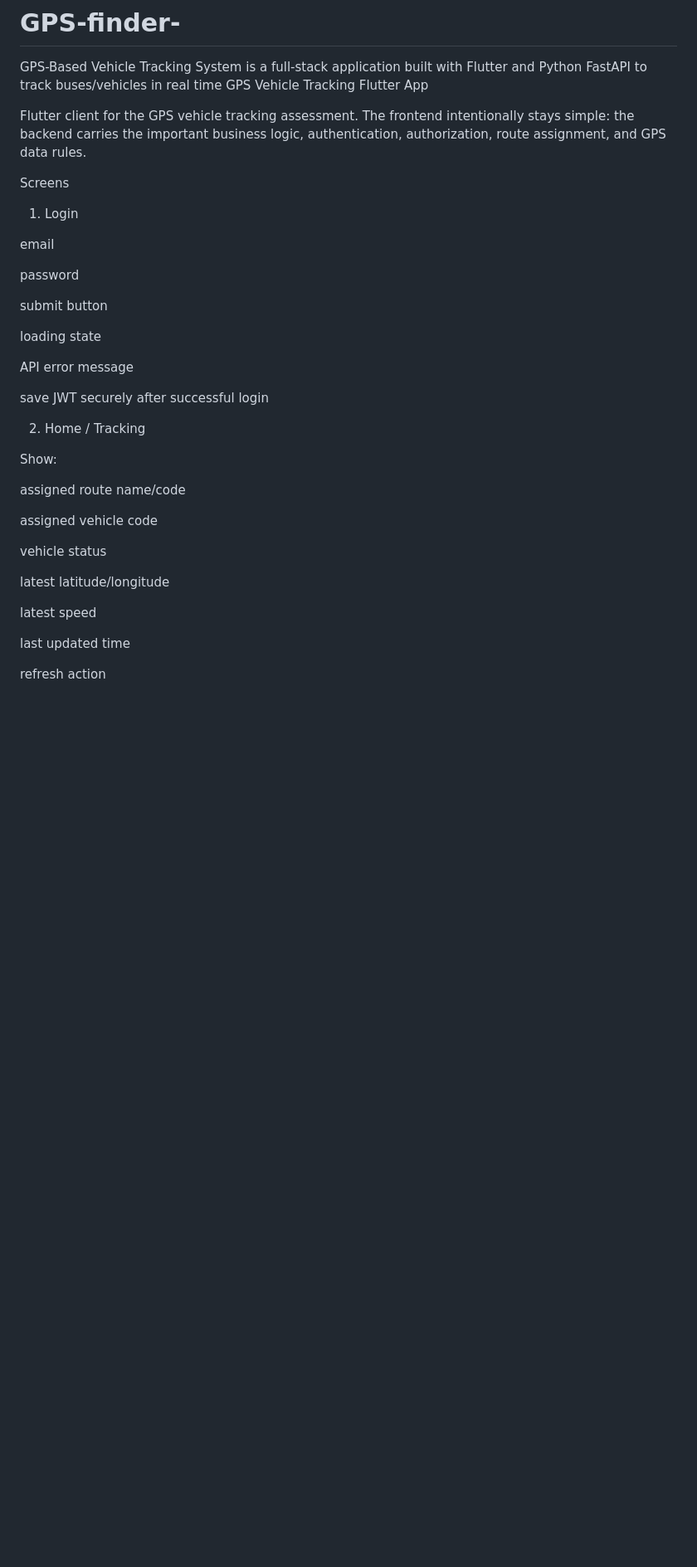
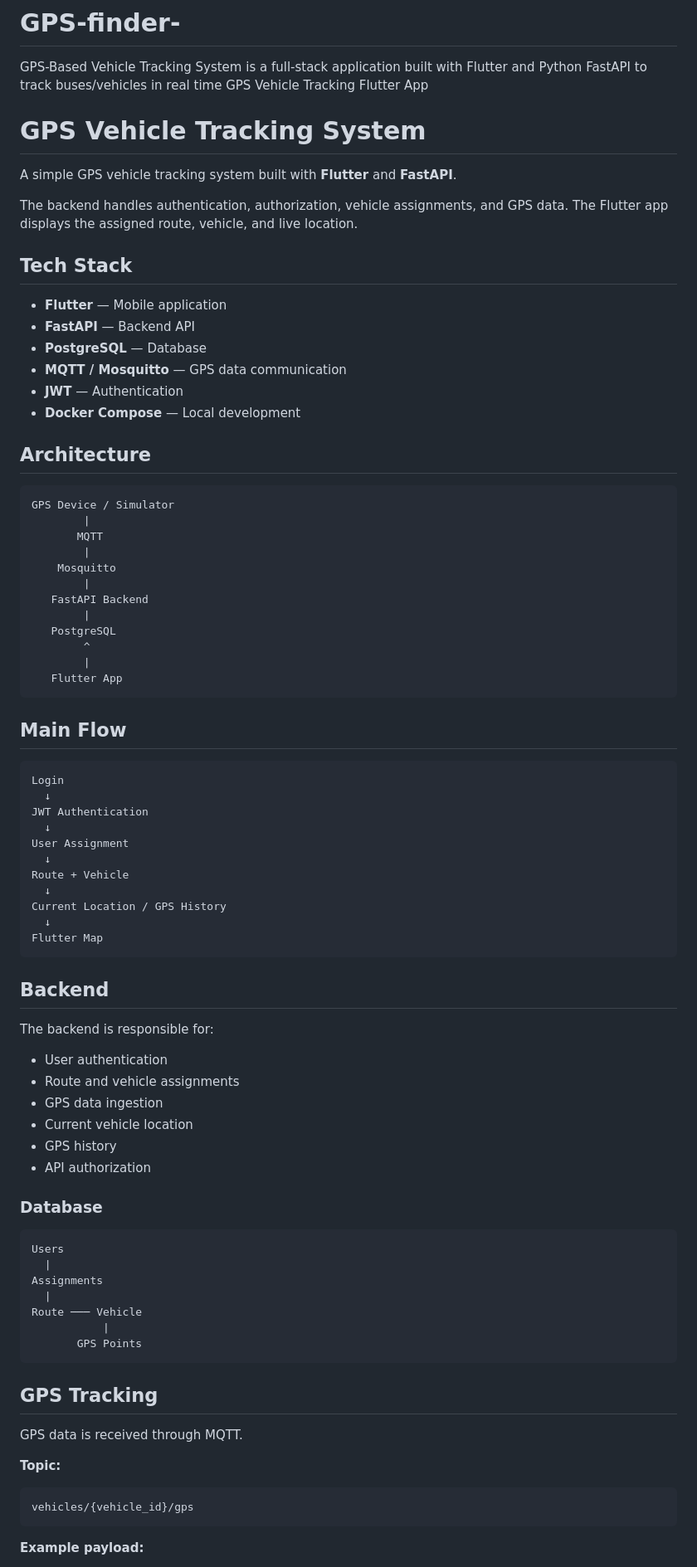
Before and after one commit to Sohanbhandari/GPS-finder-, a Markdown page: README.md, the part around one of its changes. Shown at 83% size. Rendered like a GitHub page; blank space fills up the shorter version.

Commit message:
Revise README for GPS Vehicle Tracking System
Updated README to enhance clarity on the GPS vehicle tracking system's architecture, tech stack, main flow, and project structure.

````diff
--- a/README.md
+++ b/README.md
@@ -1,40 +1,86 @@
 # GPS-finder-
 GPS-Based Vehicle Tracking System is a full-stack application built with Flutter and Python FastAPI to track buses/vehicles in real time
 GPS Vehicle Tracking Flutter App
+# GPS Vehicle Tracking System
 
-Flutter client for the GPS vehicle tracking assessment. The frontend intentionally stays simple: the backend carries the important business logic, authentication, authorization, route assignment, and GPS data rules.
+A simple GPS vehicle tracking system built with **Flutter** and **FastAPI**.
 
-Screens
+The backend handles authentication, authorization, vehicle assignments, and GPS data. The Flutter app displays the assigned route, vehicle, and live location.
 
-1. Login
+## Tech Stack
 
-email
+* **Flutter** — Mobile application
+* **FastAPI** — Backend API
+* **PostgreSQL** — Database
+* **MQTT / Mosquitto** — GPS data communication
+* **JWT** — Authentication
+* **Docker Compose** — Local development
 
-password
+## Architecture
 
-submit button
+```text
+GPS Device / Simulator
+        |
+       MQTT
+        |
+    Mosquitto
+        |
+   FastAPI Backend
+        |
+   PostgreSQL
+        ^
+        |
+   Flutter App
+```
 
-loading state
+## Main Flow
 
-API error message
+```text
+Login
+  ↓
+JWT Authentication
+  ↓
+User Assignment
+  ↓
+Route + Vehicle
+  ↓
+Current Location / GPS History
+  ↓
+Flutter Map
+```
 
-save JWT securely after successful login
+## Backend
 
-2. Home / Tracking
+The backend is responsible for:
 
-Show:
+* User authentication
+* Route and vehicle assignments
+* GPS data ingestion
+* Current vehicle location
+* GPS history
+* API authorization
 
-assigned route name/code
+### Database
 
-assigned vehicle code
+```text
+Users
+  |
+Assignments
+  |
+Route ─── Vehicle
+           |
+       GPS Points
+```
 
-vehicle status
+## GPS Tracking
 
-latest latitude/longitude
+GPS data is received through MQTT.
 
-latest speed
+**Topic:**
 
-last updated time
+```text
+vehicles/{vehicle_id}/gps
+```
 
-refresh action
+**Example payload:**
 
````
Also changed, not shown: other parts of README.md (+134 -130 lines).
